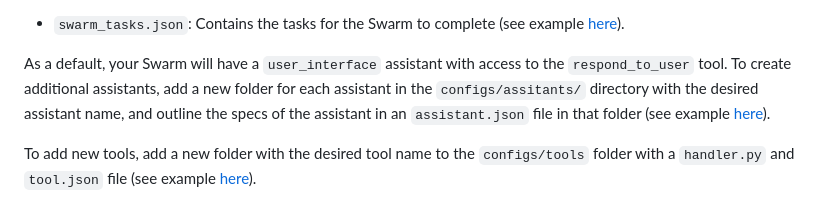
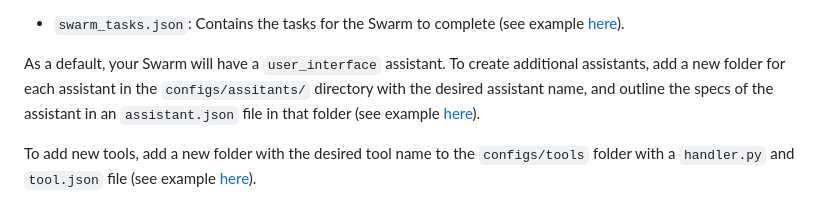
Before and after one commit to openai/swarm, a Markdown page: readme.md, the part around the change. Rendered like a GitHub page.

Commit message:
one line readme fix

```diff
--- a/readme.md
+++ b/readme.md
@@ -36,7 +36,7 @@ In `configs`, you will find the following:
 
 - `swarm_tasks.json`: Contains the tasks for the Swarm to complete (see example [here](#example-tasks)).
 
-As a default, your Swarm will have a `user_interface` assistant with access to the `respond_to_user` tool.
+As a default, your Swarm will have a `user_interface` assistant.
 To create additional assistants, add a new folder for each assistant in the `configs/assitants/` directory with the desired assistant name, and outline the specs of the assistant in an `assistant.json` file in that folder (see example [here](#sample-configuration)).
 
 To add new tools, add a new folder with the desired tool name to the `configs/tools` folder with a `handler.py` and `tool.json` file (see example [here](#example-tooljson)).
```
